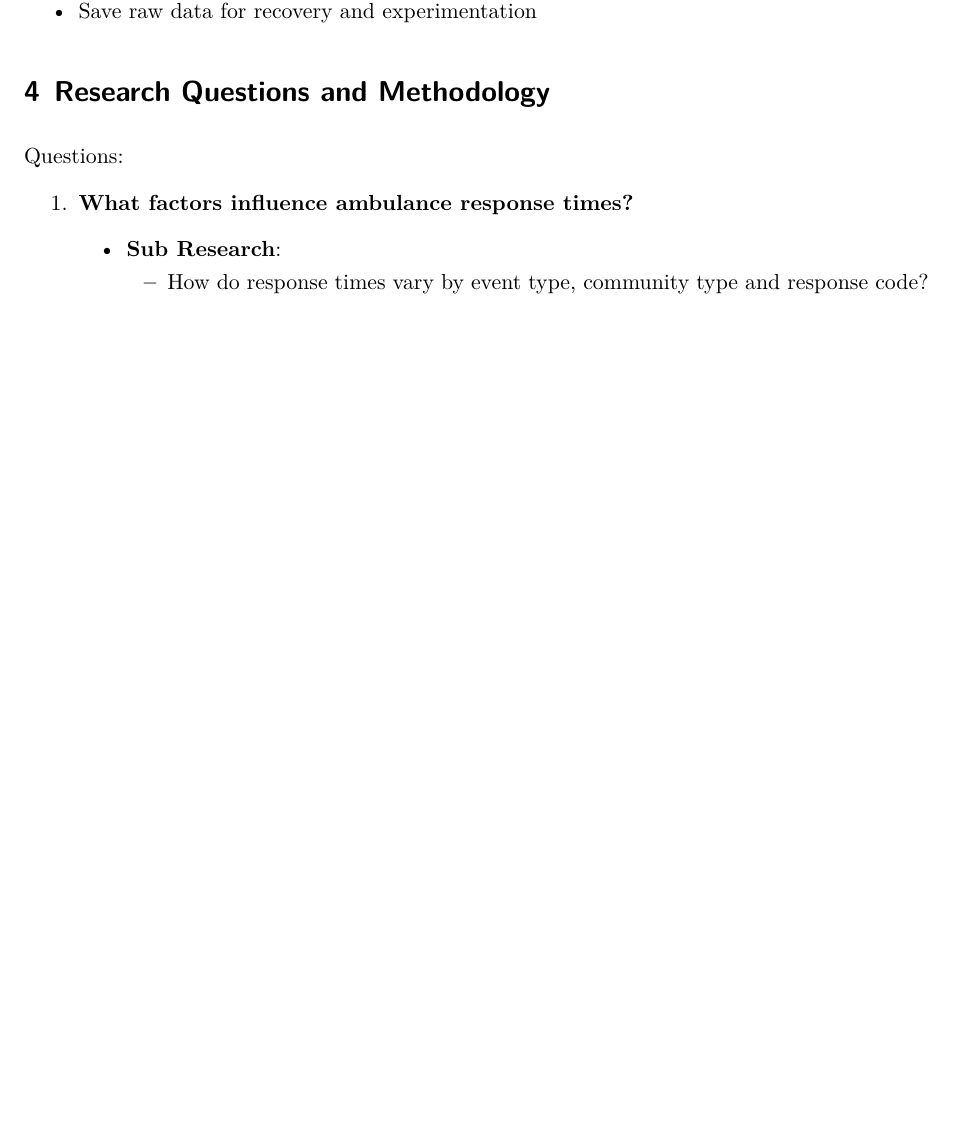
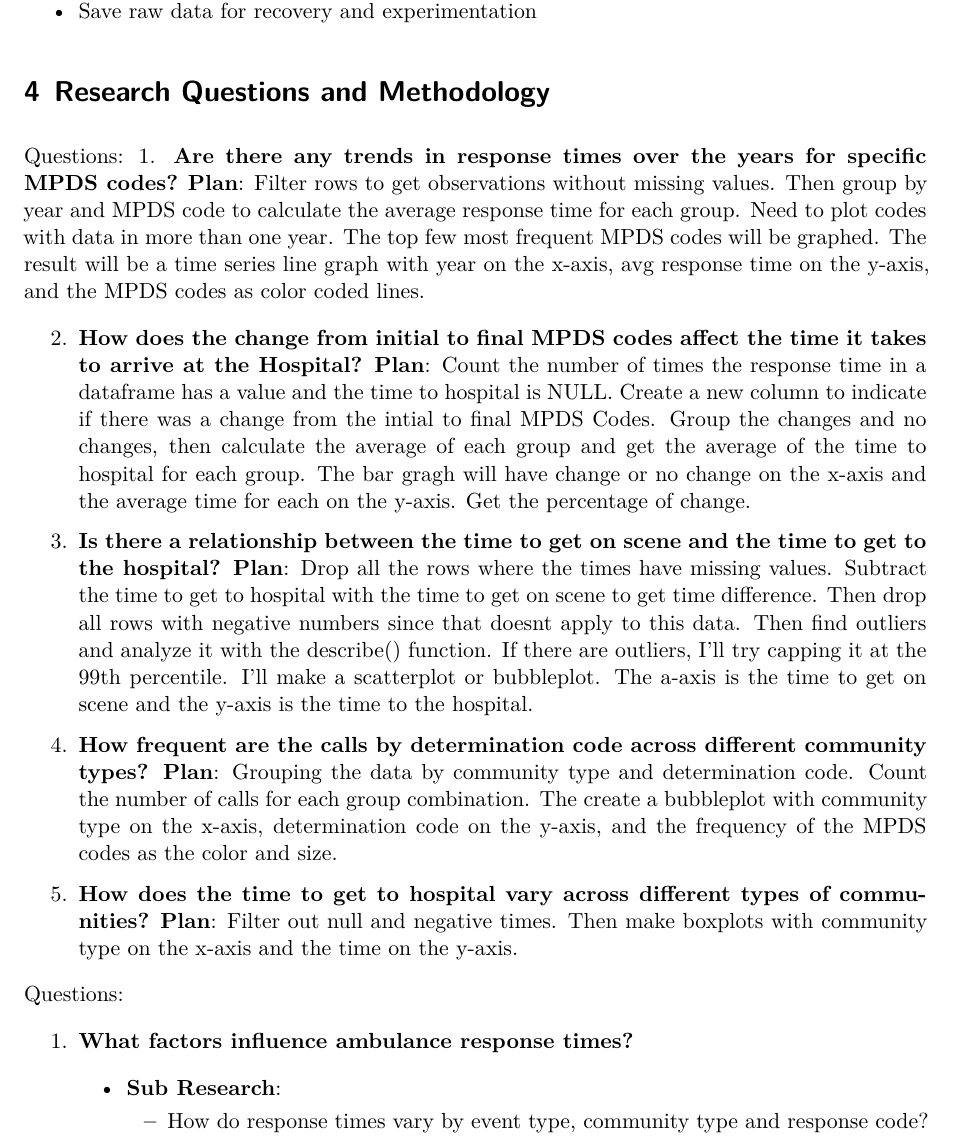
Before and after one commit to xXROBN07Xx/capstone, a Quarto document (doc/proposal.qmd): part of page 2 of 4 before the commit and part of page 2 of 5 after it, cut so that both start at the same text, the shorter picture padded with empty space. Rendered offline with R 4.5, knitr and Pandoc in place of Quarto, then LaTeX, with nearby package versions; a font, style sheet, LaTeX package, included part or bibliography that could not be used is replaced or left out.

Commit message:
Updates after Week 5

```diff
--- a/doc/proposal.qmd
+++ b/doc/proposal.qmd
@@ -47,6 +47,24 @@ Objectives:
 * Save raw data for recovery and experimentation
 
 # Research Questions and Methodology
+Questions:
+1. **Are there any trends in response times over the years for specific MPDS codes?**
+**Plan**: Filter rows to get observations without missing values. Then group by year and MPDS code to calculate the average response time for each group. Need to plot codes with data in more than one year. The top few most frequent MPDS codes will be graphed. The result will be a time series line graph with year on the x-axis, avg response time on the y-axis, and the MPDS codes as color coded lines.
+
+2. **How does the change from initial to final MPDS codes affect the time it takes to arrive at the Hospital?**
+**Plan**: Count the number of times the response time in a dataframe has a value and the time to hospital is NULL.  Create a new column to indicate if there was a change from the intial to final MPDS Codes. Group the changes and no changes, then calculate the average of each group and get the average of the time to hospital for each group. The bar gragh will have change or no change on the x-axis and the average time for each on the y-axis. Get the percentage of change.
+
+3.  **Is there a relationship between the time to get on scene and the time to get to the hospital?**
+**Plan**: Drop all the rows where the times have missing values. Subtract the time to get to hospital with the time to get on scene to get time difference. Then drop all rows with negative numbers since that doesnt apply to this data. Then find outliers and analyze it with the describe() function. If there are outliers, I'll try capping it at the 99th percentile. I'll make a scatterplot or bubbleplot. The a-axis is the time to get on scene and the y-axis is the time to the hospital.
+
+4. **How frequent are the calls by determination code across different community types?**
+**Plan**: Grouping the data by community type and determination code. Count the number of calls for each group combination. The create a bubbleplot with community type on the x-axis, determination code on the y-axis, and the frequency of the MPDS codes as the color and size.
+
+5.  **How does the time to get to hospital vary across different types of communities?**
+**Plan**: Filter out null and negative times. Then make boxplots with community type on the x-axis and the time on the y-axis.
+
+
+
 
 Questions:
 
```
Also changed, not shown: doc/blog.qmd (+1 -1 lines), B.C. Ambulance Raw Data/MPDS_Codes_and_RAP_Changes.xlsx (added), B.C. Ambulance Raw Data/~$MPDS_Codes_and_RAP_Changes.xlsx (added), doc/blog.html, 3 other files.
